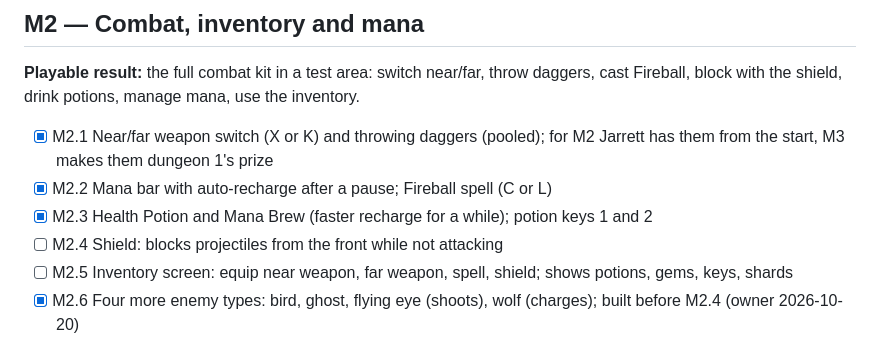
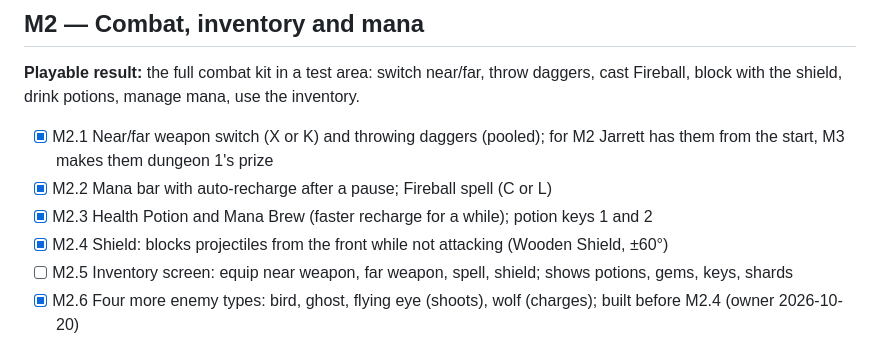
Before and after one commit to soncsec/dungeon-delve, a Markdown page: ROADMAP.md, the part around the change. Rendered like a GitHub page.

Commit message:
Tick M2.4 in the roadmap
Co-Authored-By: Claude Opus 5.5 <noreply@anthropic.com>
Claude-Session: https://claude.ai/code/session_01GDGSAdVJxJpsed7AbNdgAQ

```diff
--- a/ROADMAP.md
+++ b/ROADMAP.md
@@ -64,7 +64,7 @@
 - [x] M2.1 Near/far weapon switch (X or K) and throwing daggers (pooled); for M2 Jarrett has them from the start, M3 makes them dungeon 1's prize
 - [x] M2.2 Mana bar with auto-recharge after a pause; Fireball spell (C or L)
 - [x] M2.3 Health Potion and Mana Brew (faster recharge for a while); potion keys 1 and 2
-- [ ] M2.4 Shield: blocks projectiles from the front while not attacking
+- [x] M2.4 Shield: blocks projectiles from the front while not attacking (Wooden Shield, ±60°)
 - [ ] M2.5 Inventory screen: equip near weapon, far weapon, spell, shield; shows potions, gems, keys, shards
 - [x] M2.6 Four more enemy types: bird, ghost, flying eye (shoots), wolf (charges); built before M2.4 (owner 2026-10-20)
 - [ ] M2.7 Death and respawn rules
```
